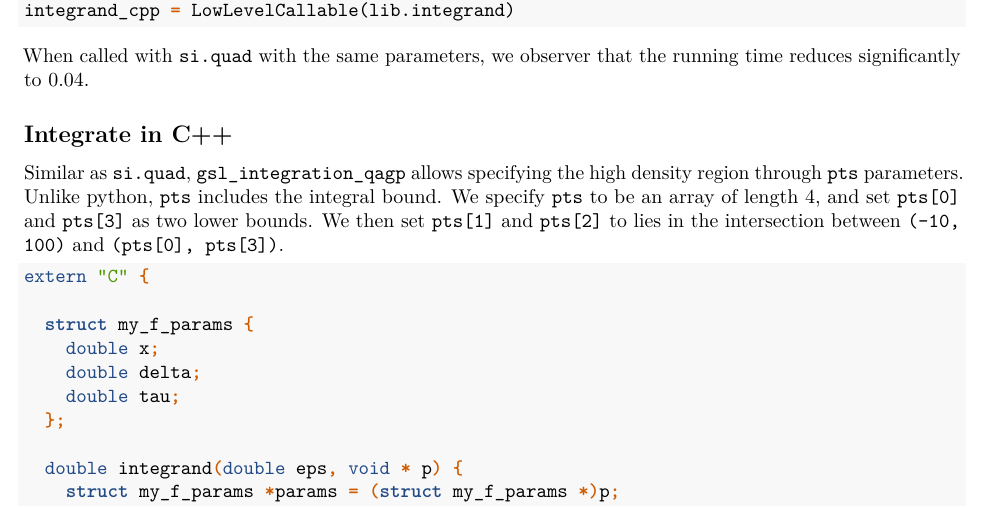
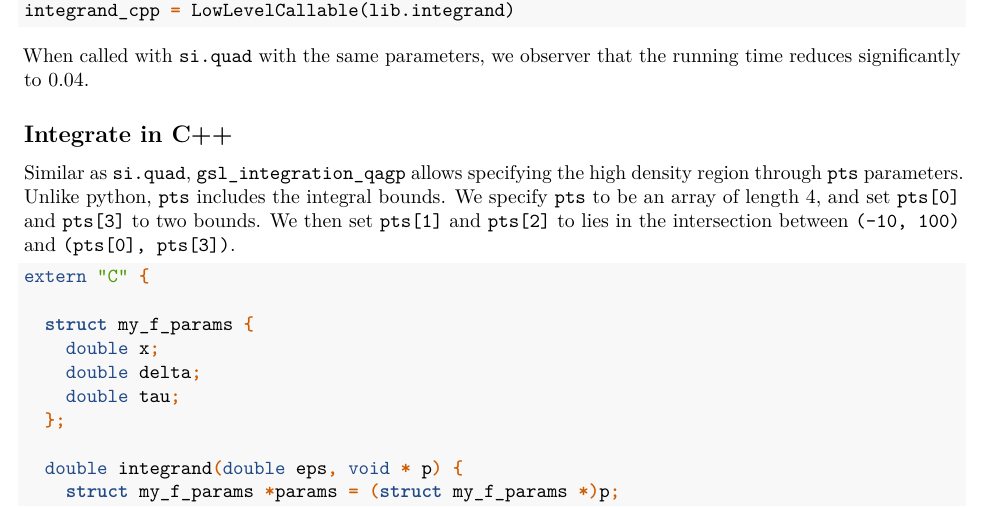
Before and after one commit to zhenhua-wang/stat9250, an R Markdown document (hw2/hw2.rmd): part of page 3 of 10, cut so that both start at the same text. Rendered offline with R 4.5, knitr and Pandoc, then LaTeX, with nearby package versions; some code elsewhere in the file could not run offline.

Commit message:
update q1

````diff
--- a/hw2/hw2.rmd
+++ b/hw2/hw2.rmd
@@ -92,7 +92,7 @@ When called with `si.quad` with the same parameters, we observer that the runnin
 
 ## Integrate in C++
 
-Similar as `si.quad`, `gsl_integration_qagp` allows specifying the high density region through `pts` parameters. Unlike python, `pts` includes the integral bound. We specify `pts` to be an array of length 4, and set `pts[0]` and `pts[3]` as two lower bounds. We then set `pts[1]` and `pts[2]` to lies in the intersection between `(-10, 100)` and `(pts[0], pts[3])`.
+Similar as `si.quad`, `gsl_integration_qagp` allows specifying the high density region through `pts` parameters. Unlike python, `pts` includes the integral bounds. We specify `pts` to be an array of length 4, and set `pts[0]` and `pts[3]` to two bounds. We then set `pts[1]` and `pts[2]` to lies in the intersection between `(-10, 100)` and `(pts[0], pts[3])`.
 ```{Rcpp eval=FALSE}
 extern "C" {
 
````
